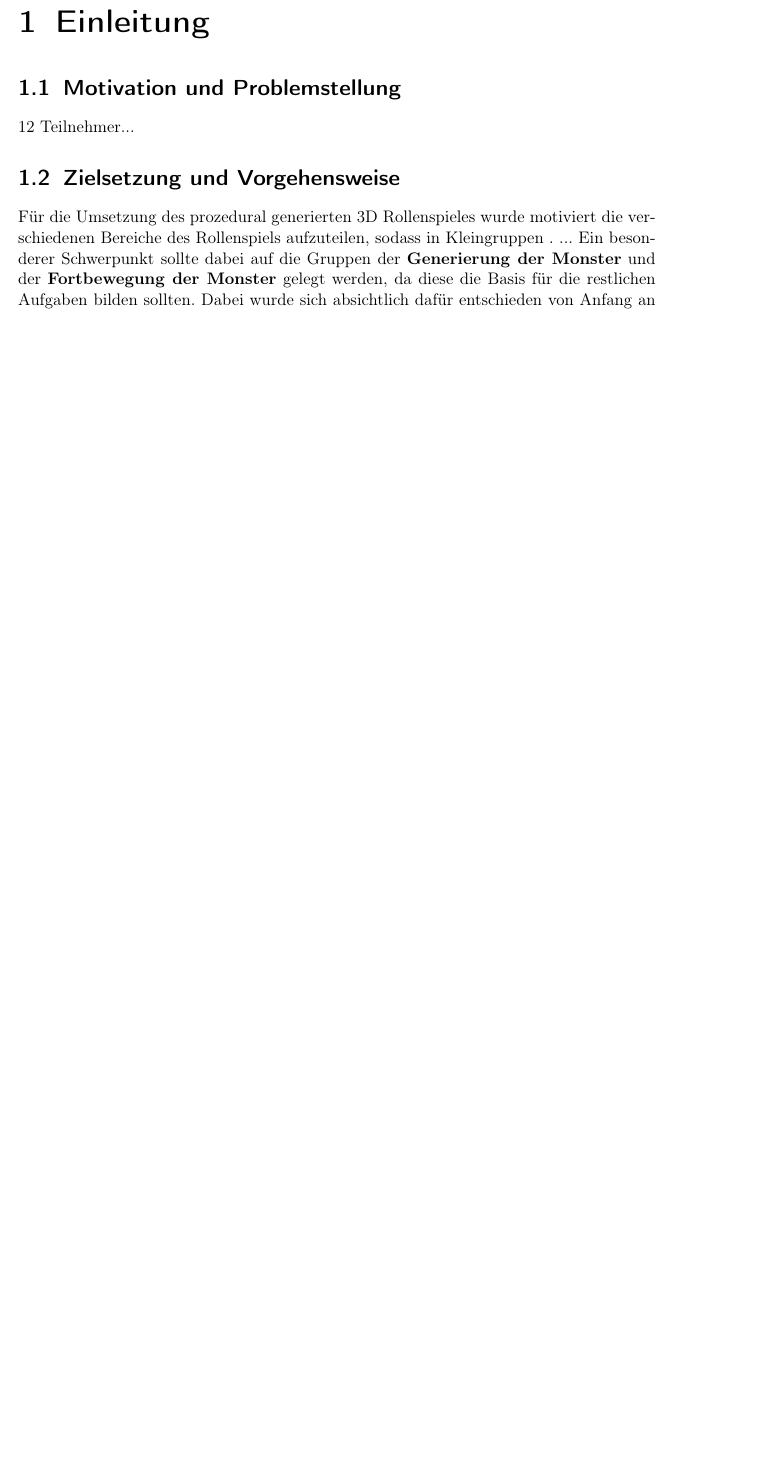
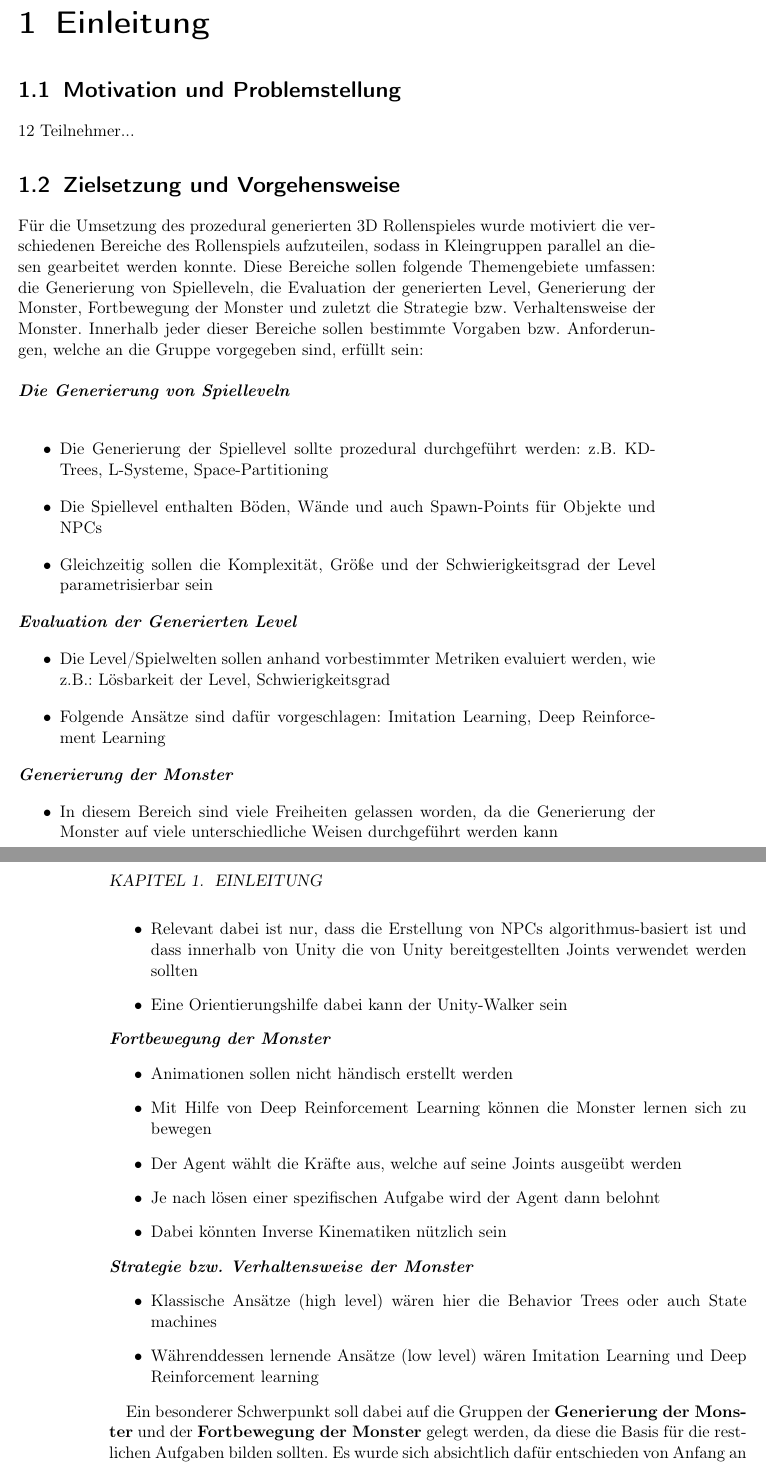
Before and after one commit to PG649-3D-RPG/Abschlussbericht, a LaTeX book (Abschlussbericht.tex, which reads chapters/01_Einleitung/02_Zielsetzung_und_Vorgehensweise/02_Zielsetzung_und_Vorgehensweise.tex): part of page 7 of 21 before the commit and two parts of pages 7 and 8 of 21 after it, the two joined at a grey line, cut so that both start at the same text, the shorter picture padded with empty space. Compiled offline with pdfLaTeX.

Commit message:
Further Additions and planing

```diff
--- a/chapters/01_Einleitung/02_Zielsetzung_und_Vorgehensweise/02_Zielsetzung_und_Vorgehensweise.tex
+++ b/chapters/01_Einleitung/02_Zielsetzung_und_Vorgehensweise/02_Zielsetzung_und_Vorgehensweise.tex
@@ -1,3 +1,37 @@
 \section{Zielsetzung und Vorgehensweise}
 
-Für die Umsetzung des prozedural generierten 3D Rollenspieles wurde motiviert die verschiedenen Bereiche des Rollenspiels aufzuteilen, sodass in Kleingruppen . ... Ein besonderer Schwerpunkt sollte dabei auf die Gruppen der \textbf{Generierung der Monster} und der \textbf{Fortbewegung der Monster} gelegt werden, da diese die Basis für die restlichen Aufgaben bilden sollten. Dabei wurde sich absichtlich dafür entschieden von Anfang an kein klares Design der späteren Spielwelt, Monster und des Spielercharakters zu definieren, sodass sich daraus keine Einschränkungen für die initiale Implementierungsphase ergeben sollten.
+Für die Umsetzung des prozedural generierten 3D Rollenspieles wurde motiviert die verschiedenen Bereiche des Rollenspiels aufzuteilen, sodass in Kleingruppen parallel an diesen gearbeitet werden konnte. Diese Bereiche sollen folgende Themengebiete umfassen: die Generierung von Spielleveln, die Evaluation der generierten Level, Generierung der Monster, Fortbewegung der Monster und zuletzt die Strategie bzw. Verhaltensweise der Monster. Innerhalb jeder dieser Bereiche sollen bestimmte Vorgaben bzw. Anforderungen, welche an die Gruppe vorgegeben sind, erfüllt sein: \newline \newline
+\textbf{\textit{Die Generierung von Spielleveln}}\newline
+\begin{itemize}
+	\item Die Generierung der Spiellevel sollte prozedural durchgeführt werden: z.B. KD-Trees, L-Systeme, Space-Partitioning
+	\item Die Spiellevel enthalten Böden, Wände und auch Spawn-Points für Objekte und NPCs
+	\item Gleichzeitig sollen die Komplexität, Größe und der Schwierigkeitsgrad der Level parametrisierbar sein
+\end{itemize}
+\textbf{\textit{Evaluation der Generierten Level}}
+\begin{itemize}
+	\item Die Level/Spielwelten sollen anhand vorbestimmter Metriken evaluiert werden, wie z.B.: Lösbarkeit der Level, Schwierigkeitsgrad
+	\item Folgende Ansätze sind dafür vorgeschlagen: Imitation Learning, Deep Reinforcement Learning
+\end{itemize}
+\textbf{\textit{Generierung der Monster}}
+\begin{itemize}
+	\item In diesem Bereich sind viele Freiheiten gelassen worden, da die Generierung der Monster auf viele unterschiedliche Weisen durchgeführt werden kann
+	\item Relevant dabei ist nur, dass die Erstellung von NPCs algorithmus-basiert ist und dass innerhalb von Unity die von Unity bereitgestellten Joints verwendet werden sollten
+	\item Eine Orientierungshilfe dabei kann der Unity-Walker sein
+\end{itemize}
+\textbf{\textit{Fortbewegung der Monster}}
+\begin{itemize}
+	\item Animationen sollen nicht händisch erstellt werden
+	\item Mit Hilfe von Deep Reinforcement Learning können die Monster lernen sich zu bewegen
+	\item Der Agent wählt die Kräfte aus, welche auf seine Joints ausgeübt werden
+	\item Je nach lösen einer spezifischen Aufgabe wird der Agent dann belohnt
+	\item Dabei könnten Inverse Kinematiken nützlich sein
+\end{itemize}
+\textbf{\textit{Strategie bzw. Verhaltensweise der Monster}}
+\begin{itemize}
+	\item Klassische Ansätze (high level) wären hier die Behavior Trees oder auch State machines
+	\item Währenddessen lernende Ansätze (low level) wären Imitation Learning und Deep Reinforcement learning
+\end{itemize}
+
+Ein besonderer Schwerpunkt soll dabei auf die Gruppen der \textbf{Generierung der Monster} und der \textbf{Fortbewegung der Monster} gelegt werden, da diese die Basis für die restlichen Aufgaben bilden sollten. Es wurde sich absichtlich dafür entschieden von Anfang an kein klares Design der späteren Spielwelt, Monster und des Spielercharakters zu definieren, sodass sich daraus keine Einschränkungen für die initiale Implementierungsphase ergeben sollten. Vielmehr sollte aus den Ergebnissen der initialen Phase das spätere Design abgeleitet werden. Damit also dieser Grundstein gelegt werden konnte, wurde sich dafür entschieden die \textbf{Generierung der Monster} und die \textbf{Fortbewegung der Monster} der Spielwelt als erstes zu priorisieren und somit die 12 Teilnehmer der Projektgruppe in zwei Untergruppen aufzuteilen: die \textbf{Creature-Generator} und die \textbf{Creature-Animator}.
+
+Hier weiter bei Seminar- und Praktikumsphase bzw. mit der Einteilung der Gruppen.... (oder direkt in Übersicht überleitend?)
```
Also changed, not shown: chapters/01_Einleitung/03_Uebersicht/03_Uebersicht.tex (+2 -0 lines), Abschlussbericht.pdf.
